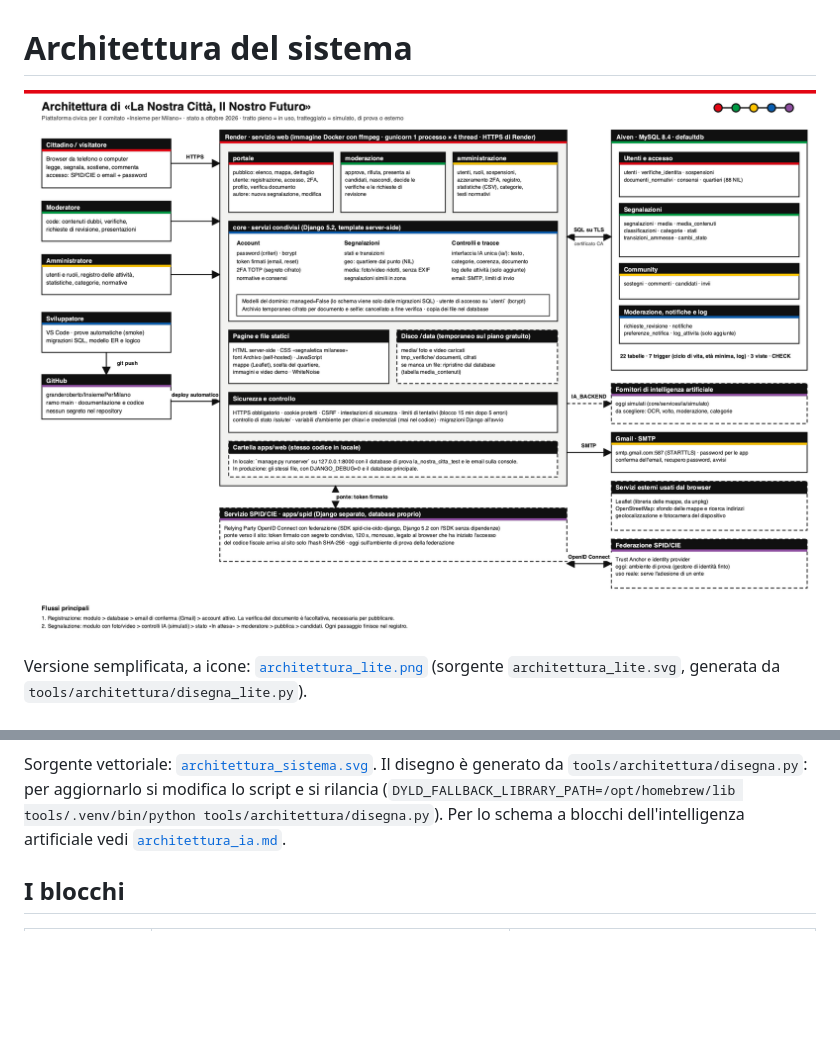
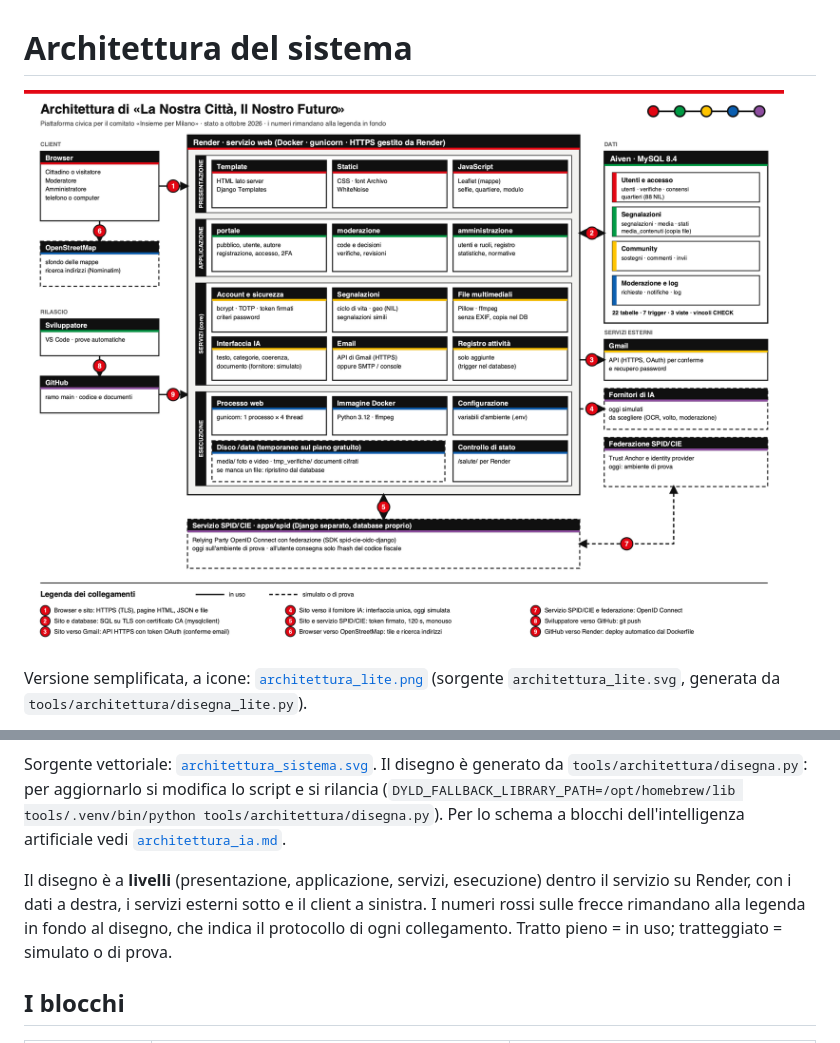
Before and after one commit to granderoberto/InsiemePerMilano, a Markdown page: docs/architettura_sistema.md, 2 parts joined by grey strips. Rendered like a GitHub page; pictures changed too: docs/architettura_sistema.png; blank space fills up the shorter version.

Commit message:
Architettura: disegno a livelli con frecce numerate e legenda dei protocolli, più leggibile

```diff
--- a/docs/architettura_sistema.md
+++ b/docs/architettura_sistema.md
@@ -7,6 +7,8 @@ Versione semplificata, a icone: [`architettura_lite.png`](architettura_lite.png)
 ![Architettura in breve](architettura_lite.png)
 
 Sorgente vettoriale: [`architettura_sistema.svg`](architettura_sistema.svg). Il disegno è generato da `tools/architettura/disegna.py`: per aggiornarlo si modifica lo script e si rilancia (`DYLD_FALLBACK_LIBRARY_PATH=/opt/homebrew/lib tools/.venv/bin/python tools/architettura/disegna.py`). Per lo schema a blocchi dell'intelligenza artificiale vedi [`architettura_ia.md`](architettura_ia.md).
+
+Il disegno è a **livelli** (presentazione, applicazione, servizi, esecuzione) dentro il servizio su Render, con i dati a destra, i servizi esterni sotto e il client a sinistra. I numeri rossi sulle frecce rimandano alla legenda in fondo al disegno, che indica il protocollo di ogni collegamento. Tratto pieno = in uso; tratteggiato = simulato o di prova.
 
 ## I blocchi
 
```
Also changed, not shown: 2 other files.
